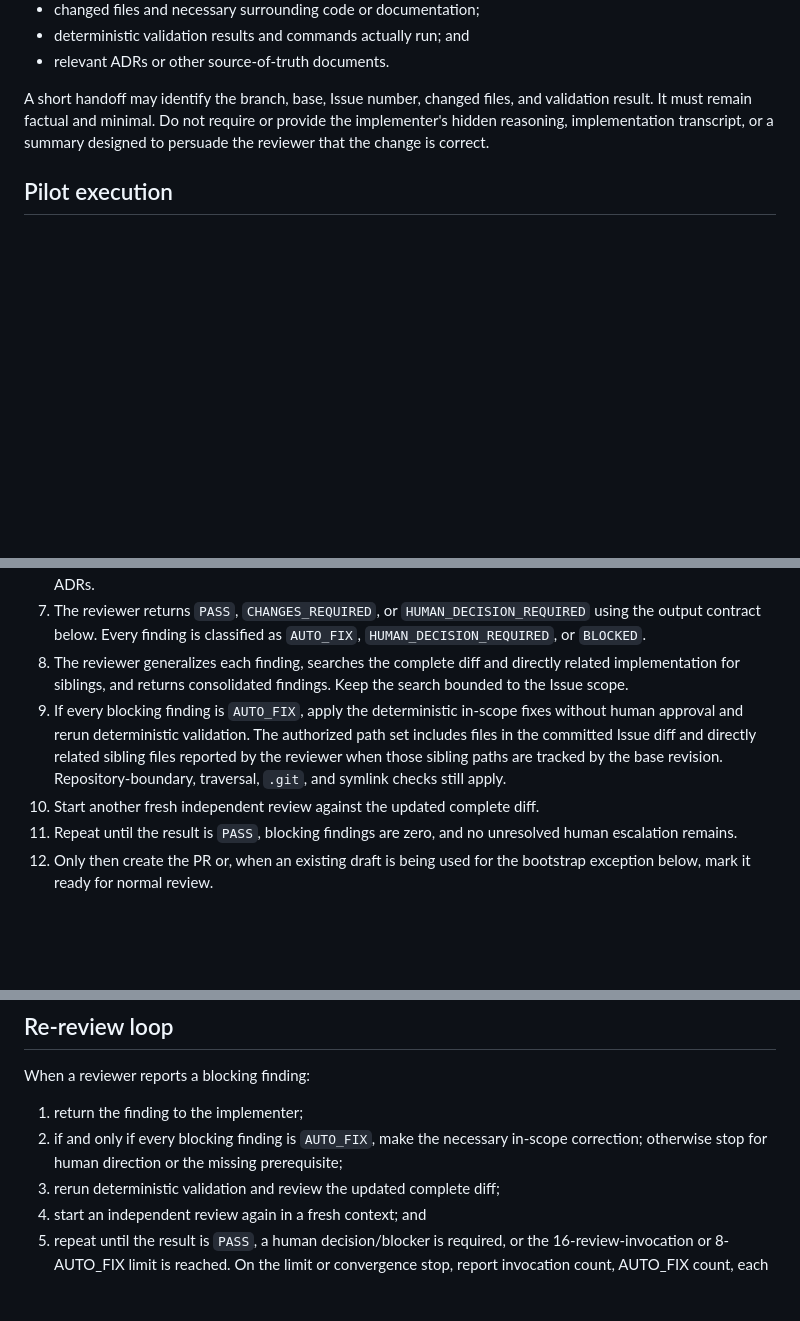
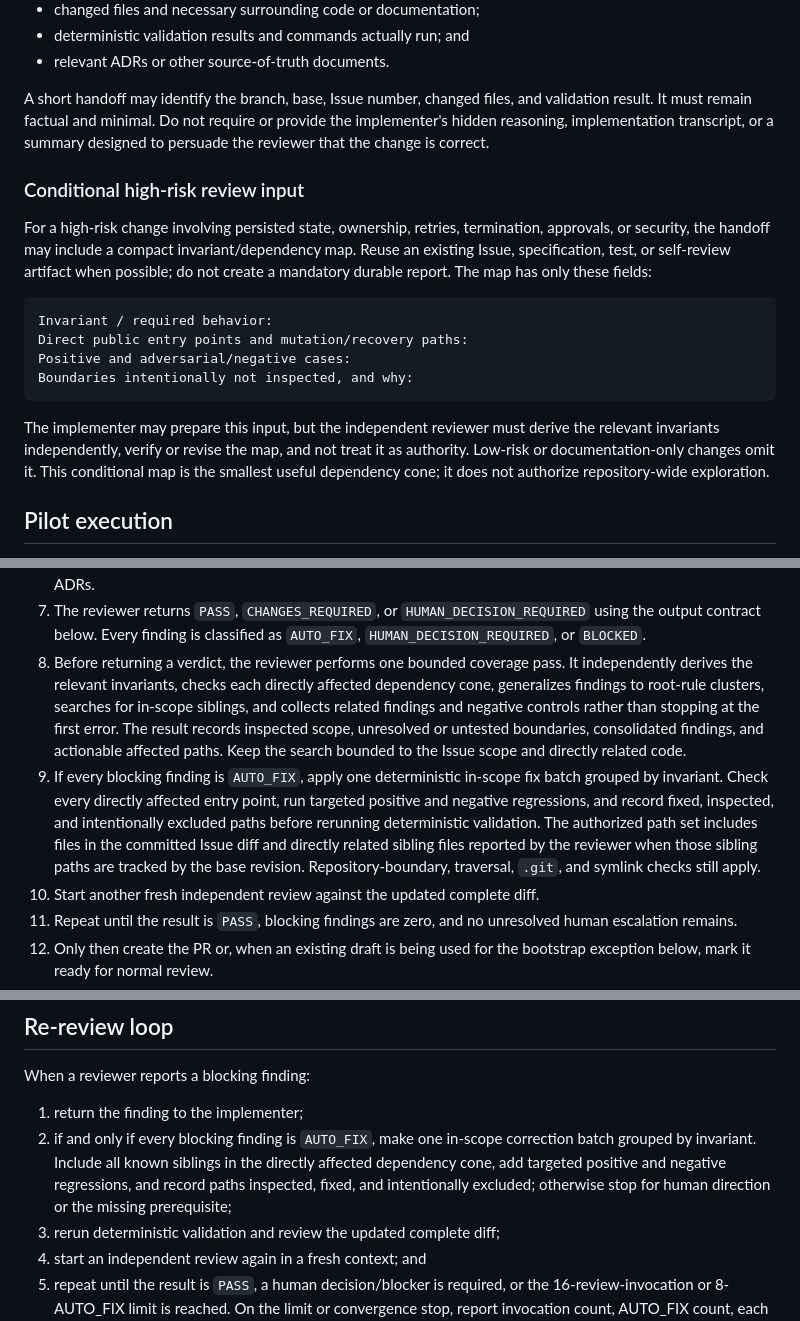
Before and after one commit to Chasoso/tableau-ambient-analyst, a Markdown page: docs/development/independent-review-gate.md, 3 parts joined by grey strips. Rendered like a GitHub page; blank space fills up the shorter version.

````diff
--- a/docs/development/independent-review-gate.md
+++ b/docs/development/independent-review-gate.md
@@ -70,6 +70,27 @@ and validation result. It must remain factual and minimal. Do not require or
 provide the implementer's hidden reasoning, implementation transcript, or a
 summary designed to persuade the reviewer that the change is correct.
 
+### Conditional high-risk review input
+
+For a high-risk change involving persisted state, ownership, retries,
+termination, approvals, or security, the handoff may include a compact
+invariant/dependency map. Reuse an existing Issue, specification, test, or
+self-review artifact when possible; do not create a mandatory durable report.
+The map has only these fields:
+
+```text
+Invariant / required behavior:
+Direct public entry points and mutation/recovery paths:
+Positive and adversarial/negative cases:
+Boundaries intentionally not inspected, and why:
+```
+
+The implementer may prepare this input, but the independent reviewer must
+derive the relevant invariants independently, verify or revise the map, and
+not treat it as authority. Low-risk or documentation-only changes omit it.
+This conditional map is the smallest useful dependency cone; it does not
+authorize repository-wide exploration.
+
 ## Pilot execution
 
 During the pilot, run the independent review manually in a separate Codex
@@ -94,15 +115,22 @@ Use this sequence:
 7. The reviewer returns `PASS`, `CHANGES_REQUIRED`, or
    `HUMAN_DECISION_REQUIRED` using the output contract below. Every finding is
    classified as `AUTO_FIX`, `HUMAN_DECISION_REQUIRED`, or `BLOCKED`.
-8. The reviewer generalizes each finding, searches the complete diff and
-   directly related implementation for siblings, and returns consolidated
-   findings. Keep the search bounded to the Issue scope.
-9. If every blocking finding is `AUTO_FIX`, apply the deterministic in-scope
-   fixes without human approval and rerun deterministic validation. The
-   authorized path set includes files in the committed Issue diff and
-   directly related sibling files reported by the reviewer when those sibling
-   paths are tracked by the base revision. Repository-boundary, traversal,
-   `.git`, and symlink checks still apply.
+8. Before returning a verdict, the reviewer performs one bounded coverage
+   pass. It independently derives the relevant invariants, checks each
+   directly affected dependency cone, generalizes findings to root-rule
+   clusters, searches for in-scope siblings, and collects related findings and
+   negative controls rather than stopping at the first error. The result
+   records inspected scope, unresolved or untested boundaries, consolidated
+   findings, and actionable affected paths. Keep the search bounded to the
+   Issue scope and directly related code.
+9. If every blocking finding is `AUTO_FIX`, apply one deterministic in-scope
+   fix batch grouped by invariant. Check every directly affected entry point,
+   run targeted positive and negative regressions, and record fixed,
+   inspected, and intentionally excluded paths before rerunning deterministic
+   validation. The authorized path set includes files in the committed Issue
+   diff and directly related sibling files reported by the reviewer when those
+   sibling paths are tracked by the base revision. Repository-boundary,
+   traversal, `.git`, and symlink checks still apply.
 10. Start another fresh independent review against the updated complete diff.
 11. Repeat until the result is `PASS`, blocking findings are zero, and no
     unresolved human escalation remains.
@@ -385,9 +413,11 @@ remains. `CHANGES_REQUIRED` means the PR must not be created yet.
 When a reviewer reports a blocking finding:
 
 1. return the finding to the implementer;
-2. if and only if every blocking finding is `AUTO_FIX`, make the necessary
-   in-scope correction; otherwise stop for human direction or the missing
-   prerequisite;
+2. if and only if every blocking finding is `AUTO_FIX`, make one in-scope
+   correction batch grouped by invariant. Include all known siblings in the
+   directly affected dependency cone, add targeted positive and negative
+   regressions, and record paths inspected, fixed, and intentionally excluded;
+   otherwise stop for human direction or the missing prerequisite;
 3. rerun deterministic validation and review the updated complete diff;
 4. start an independent review again in a fresh context; and
 5. repeat until the result is `PASS`, a human decision/blocker is required, or
````
Also changed, not shown: other parts of docs/development/independent-review-gate.md (+49 -0 lines), 1 other file.
